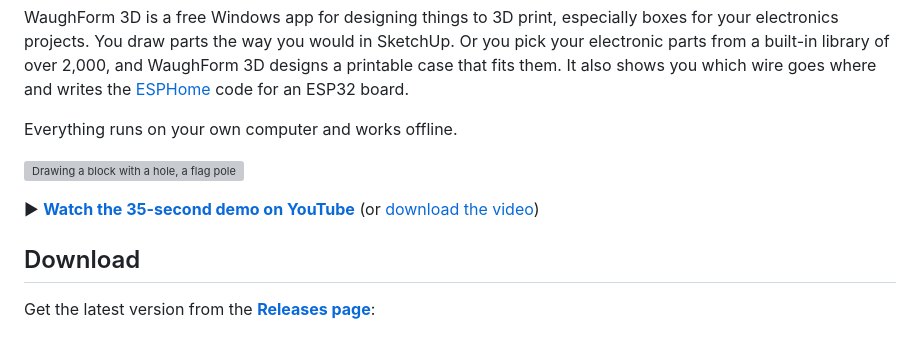
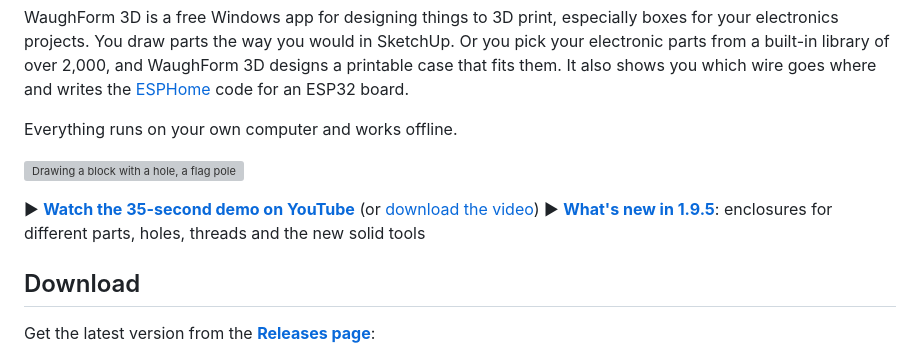
Before and after one commit to bullbrand/WaughForm-3D, a Markdown page: README.md, the part around the change. Drawn GitHub-style; grey boxes are pictures that could not be loaded.

Commit message:
README: link the What's new in 1.9.5 video
Co-Authored-By: Claude Opus 5.5 <noreply@anthropic.com>

```diff
--- a/README.md
+++ b/README.md
@@ -9,6 +9,7 @@ Everything runs on your own computer and works offline.
 ![Drawing a block with a hole, a flag pole and a flag](docs/draw.gif)
 
 ▶ **[Watch the 35-second demo on YouTube](https://youtu.be/QXAQcnbirJc)** (or [download the video](docs/WaughForm-3D-demo.mp4))
+▶ **[What's new in 1.9.5](https://youtu.be/IruWGUpFYkc)**: enclosures for different parts, holes, threads and the new solid tools
 
 ## Download
 
```
